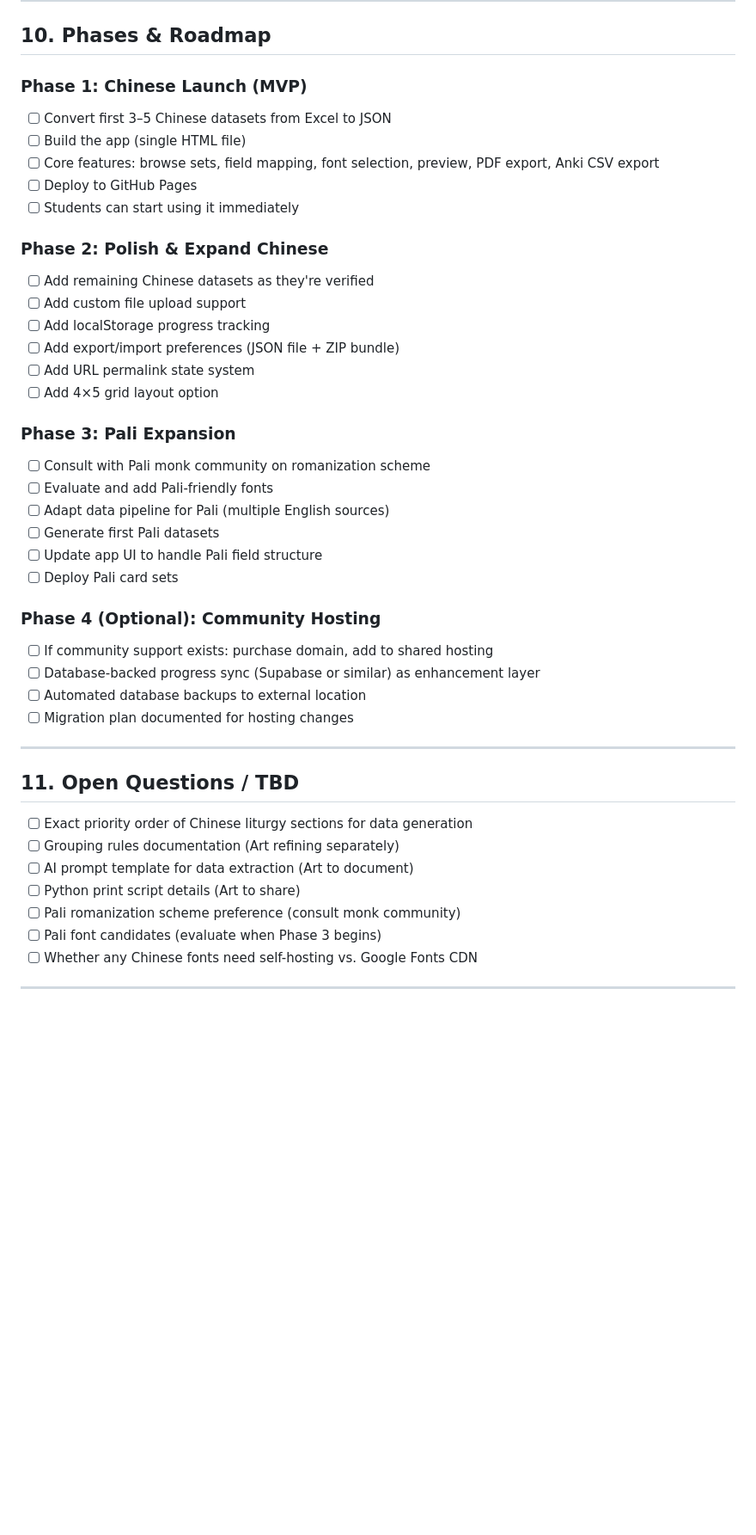
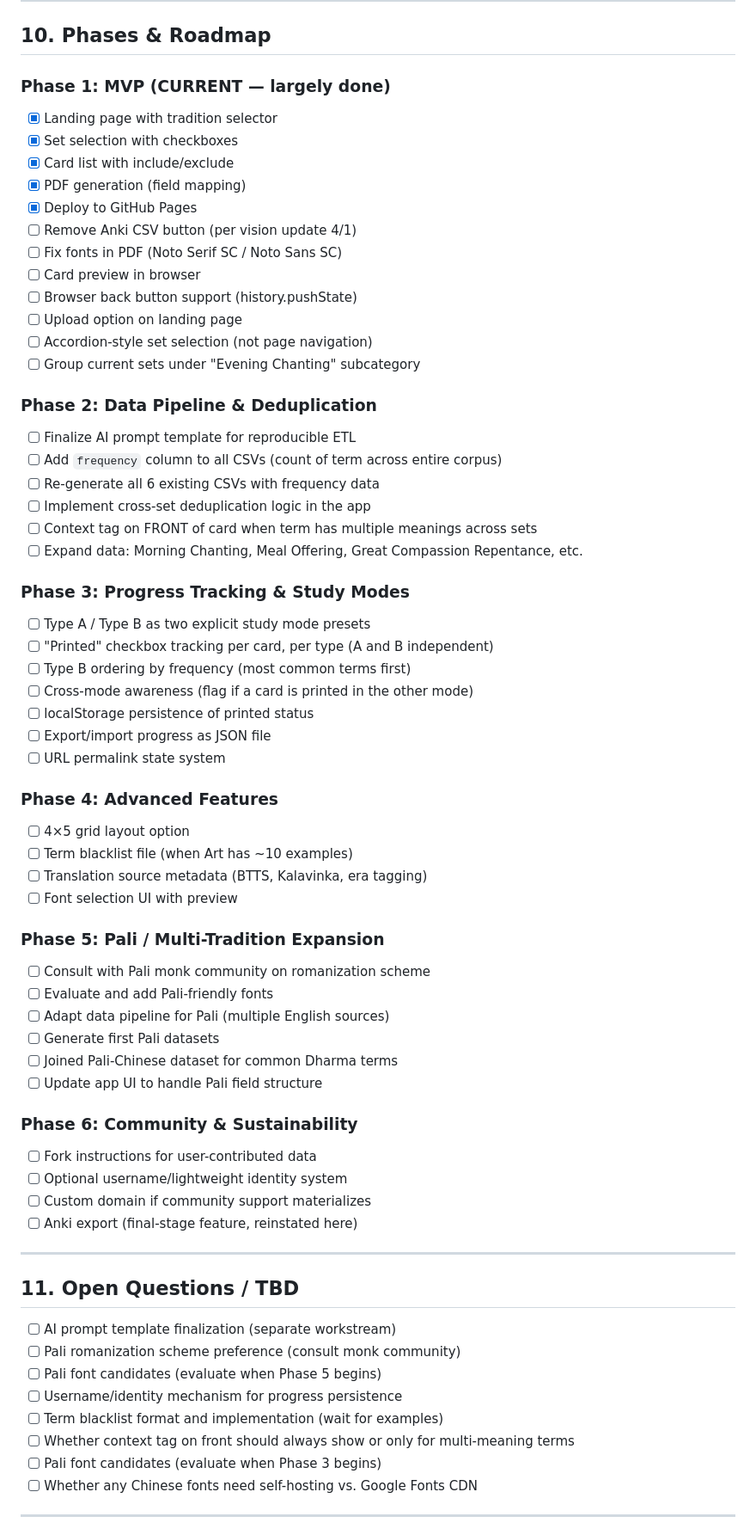
Before and after one commit to arlov-commits/flashcards, a Markdown page: FLASHCARD_APP_SPEC.md, the part around one of its changes. Shown at 86% size. Rendered like a GitHub page; blank space fills up the shorter version.

```diff
--- a/FLASHCARD_APP_SPEC.md
+++ b/FLASHCARD_APP_SPEC.md
@@ -363,44 +381,67 @@ All fonts are open-licensed via Google Fonts. No hosting cost.
 
 ## 10. Phases & Roadmap
 
-### Phase 1: Chinese Launch (MVP)
-- [ ] Convert first 3–5 Chinese datasets from Excel to JSON
-- [ ] Build the app (single HTML file)
-- [ ] Core features: browse sets, field mapping, font selection, preview, PDF export, Anki CSV export
-- [ ] Deploy to GitHub Pages
-- [ ] Students can start using it immediately
+### Phase 1: MVP (CURRENT — largely done)
+- [x] Landing page with tradition selector
+- [x] Set selection with checkboxes
+- [x] Card list with include/exclude
+- [x] PDF generation (field mapping)
+- [x] Deploy to GitHub Pages
+- [ ] Remove Anki CSV button (per vision update 4/1)
+- [ ] Fix fonts in PDF (Noto Serif SC / Noto Sans SC)
+- [ ] Card preview in browser
+- [ ] Browser back button support (history.pushState)
+- [ ] Upload option on landing page
+- [ ] Accordion-style set selection (not page navigation)
+- [ ] Group current sets under "Evening Chanting" subcategory
 
-### Phase 2: Polish & Expand Chinese
-- [ ] Add remaining Chinese datasets as they're verified
-- [ ] Add custom file upload support
-- [ ] Add localStorage progress tracking
-- [ ] Add export/import preferences (JSON file + ZIP bundle)
-- [ ] Add URL permalink state system
-- [ ] Add 4×5 grid layout option
+### Phase 2: Data Pipeline & Deduplication
+- [ ] Finalize AI prompt template for reproducible ETL
+- [ ] Add `frequency` column to all CSVs (count of term across entire corpus)
+- [ ] Re-generate all 6 existing CSVs with frequency data
+- [ ] Implement cross-set deduplication logic in the app
+- [ ] Context tag on FRONT of card when term has multiple meanings across sets
+- [ ] Expand data: Morning Chanting, Meal Offering, Great Compassion Repentance, etc.
 
-### Phase 3: Pali Expansion
+### Phase 3: Progress Tracking & Study Modes
+- [ ] Type A / Type B as two explicit study mode presets
+- [ ] "Printed" checkbox tracking per card, per type (A and B independent)
+- [ ] Type B ordering by frequency (most common terms first)
+- [ ] Cross-mode awareness (flag if a card is printed in the other mode)
+- [ ] localStorage persistence of printed status
+- [ ] Export/import progress as JSON file
+- [ ] URL permalink state system
+
+### Phase 4: Advanced Features
+- [ ] 4×5 grid layout option
+- [ ] Term blacklist file (when Art has ~10 examples)
+- [ ] Translation source metadata (BTTS, Kalavinka, era tagging)
+- [ ] Font selection UI with preview
+
+### Phase 5: Pali / Multi-Tradition Expansion
 - [ ] Consult with Pali monk community on romanization scheme
 - [ ] Evaluate and add Pali-friendly fonts
 - [ ] Adapt data pipeline for Pali (multiple English sources)
 - [ ] Generate first Pali datasets
+- [ ] Joined Pali-Chinese dataset for common Dharma terms
 - [ ] Update app UI to handle Pali field structure
-- [ ] Deploy Pali card sets
 
-### Phase 4 (Optional): Community Hosting
-- [ ] If community support exists: purchase domain, add to shared hosting
-- [ ] Database-backed progress sync (Supabase or similar) as enhancement layer
-- [ ] Automated database backups to external location
-- [ ] Migration plan documented for hosting changes
+### Phase 6: Community & Sustainability
+- [ ] Fork instructions for user-contributed data
+- [ ] Optional username/lightweight identity system
+- [ ] Custom domain if community support materializes
+- [ ] Anki export (final-stage feature, reinstated here)
 
 ---
 
 ## 11. Open Questions / TBD
 
-- [ ] Exact priority order of Chinese liturgy sections for data generation
-- [ ] Grouping rules documentation (Art refining separately)
-- [ ] AI prompt template for data extraction (Art to document)
-- [ ] Python print script details (Art to share)
+- [ ] AI prompt template finalization (separate workstream)
 - [ ] Pali romanization scheme preference (consult monk community)
+- [ ] Pali font candidates (evaluate when Phase 5 begins)
+- [ ] Username/identity mechanism for progress persistence
+- [ ] Term blacklist format and implementation (wait for examples)
+- [ ] Whether context tag on front should always show or only for multi-meaning terms
 - [ ] Pali font candidates (evaluate when Phase 3 begins)
 - [ ] Whether any Chinese fonts need self-hosting vs. Google Fonts CDN
 
```
Also changed, not shown: other parts of FLASHCARD_APP_SPEC.md (+41 -23 lines).
